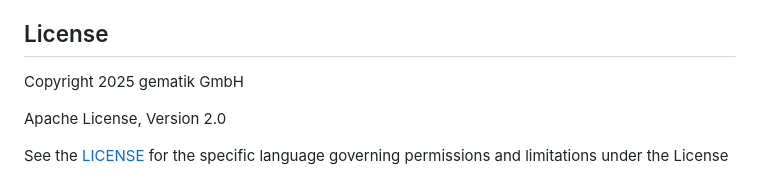
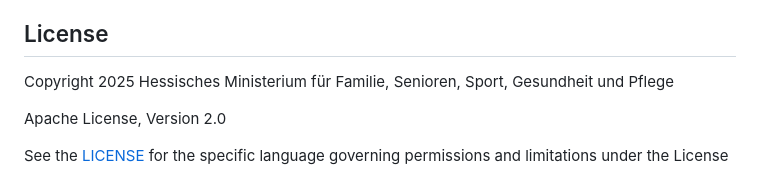
Before and after one commit to gematik/fhir-sterbefall, a Markdown page: README.md, the part around the change. Drawn GitHub-style.

Commit message:
Revert "tryed with other copyright"
This reverts commit f624e5de23580ce6385bf5c24d15ba62515b1cf7.

```diff
--- a/README.md
+++ b/README.md
@@ -38,7 +38,7 @@ Leitfaden für Kommentierende:
 
 ## License
 
-Copyright 2025 gematik GmbH
+Copyright 2025 Hessisches Ministerium für Familie, Senioren, Sport, Gesundheit und Pflege
 
 Apache License, Version 2.0
 
```
